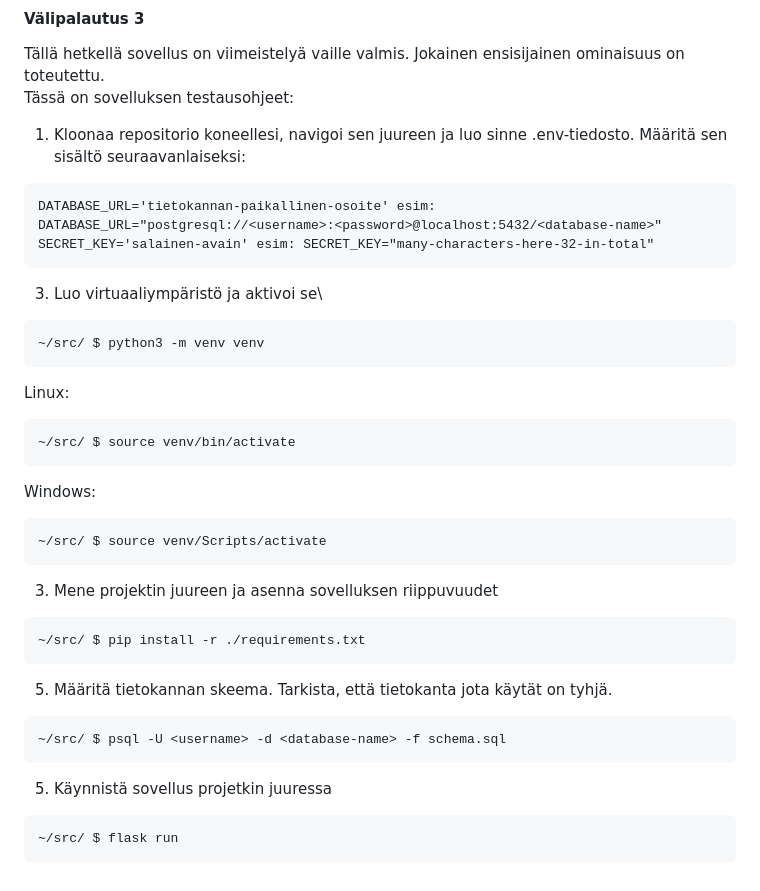
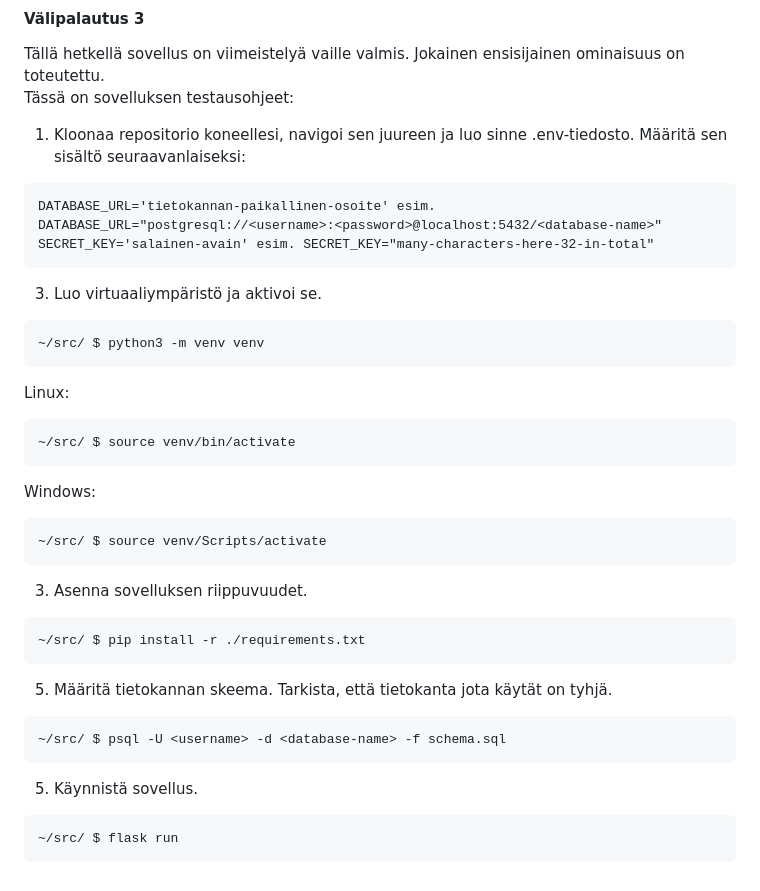
Before and after one commit to valttteri/DiscussionApp, a Markdown page: README.md, the part around the change. Rendered like a GitHub page.

Commit message:
Fixed typos

````diff
--- a/README.md
+++ b/README.md
@@ -34,11 +34,11 @@ Tässä on sovelluksen testausohjeet:
 
 1. Kloonaa repositorio koneellesi, navigoi sen juureen ja luo sinne .env-tiedosto. Määritä sen sisältö seuraavanlaiseksi:
 ```
-DATABASE_URL='tietokannan-paikallinen-osoite' esim: DATABASE_URL="postgresql://<username>:<password>@localhost:5432/<database-name>"
-SECRET_KEY='salainen-avain' esim: SECRET_KEY="many-characters-here-32-in-total"
+DATABASE_URL='tietokannan-paikallinen-osoite' esim. DATABASE_URL="postgresql://<username>:<password>@localhost:5432/<database-name>"
+SECRET_KEY='salainen-avain' esim. SECRET_KEY="many-characters-here-32-in-total"
 ```
 
-3. Luo virtuaaliympäristö ja aktivoi se\
+3. Luo virtuaaliympäristö ja aktivoi se.
 ```
 ~/src/ $ python3 -m venv venv
 ```
@@ -50,7 +50,7 @@ Windows:
 ```
 ~/src/ $ source venv/Scripts/activate
 ```
-3. Mene projektin juureen ja asenna sovelluksen riippuvuudet
+3. Asenna sovelluksen riippuvuudet.
 ```
 ~/src/ $ pip install -r ./requirements.txt
 ```
@@ -60,7 +60,7 @@ Windows:
 ~/src/ $ psql -U <username> -d <database-name> -f schema.sql
 ```
 
-5. Käynnistä sovellus projetkin juuressa
+5. Käynnistä sovellus.
 ```
 ~/src/ $ flask run
 ```
````
